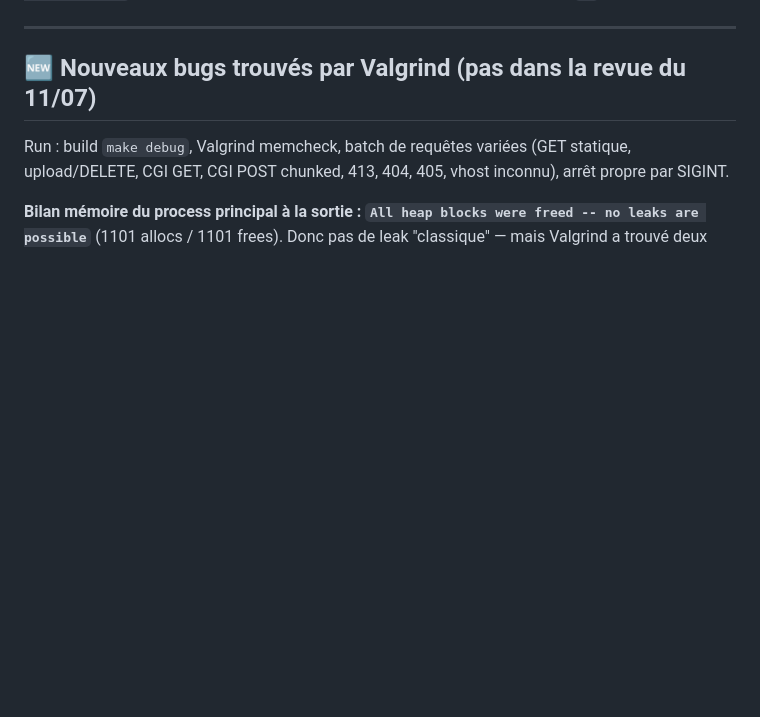
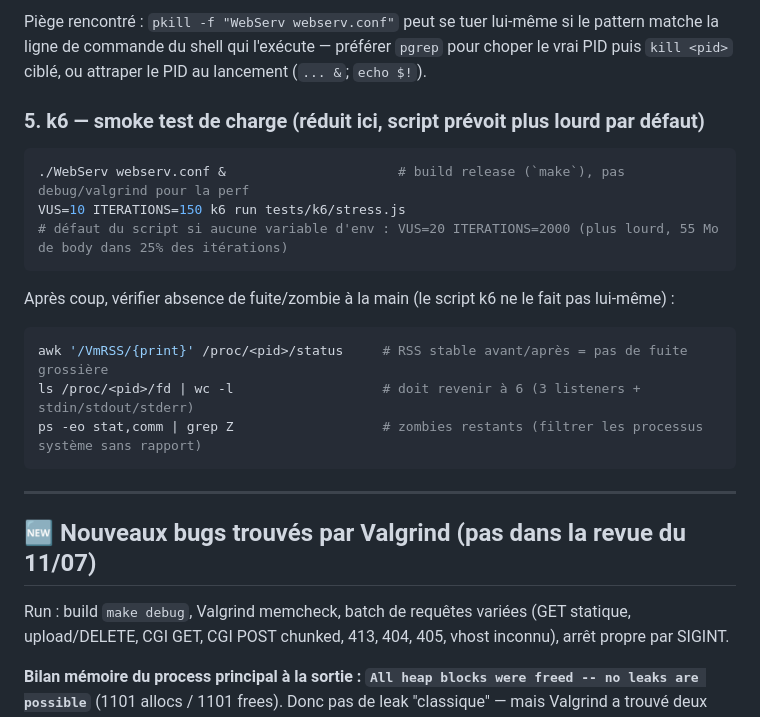
Before and after one commit to Aissam-salman/WebServer, a Markdown page: docs/notes/REVIEW_2026-07-12.md, the part around one of its changes. Rendered like a GitHub page; blank space fills up the shorter version.

Commit message:
docs: add reproduction steps for every test method used in the review

````diff
--- a/docs/notes/REVIEW_2026-07-12.md
+++ b/docs/notes/REVIEW_2026-07-12.md
@@ -13,3 +78,24 @@ test réduit), plus deux reproductions manuelles (`nc`).
+Piège rencontré : `pkill -f "WebServ webserv.conf"` peut se tuer lui-même si
+le pattern matche la ligne de commande du shell qui l'exécute — préférer
+`pgrep` pour choper le vrai PID puis `kill <pid>` ciblé, ou attraper le PID
+au lancement (`... &`; `echo $!`).
+
+### 5. k6 — smoke test de charge (réduit ici, script prévoit plus lourd par défaut)
+
+```sh
+./WebServ webserv.conf &                      # build release (`make`), pas debug/valgrind pour la perf
+VUS=10 ITERATIONS=150 k6 run tests/k6/stress.js
+# défaut du script si aucune variable d'env : VUS=20 ITERATIONS=2000 (plus lourd, 55 Mo de body dans 25% des itérations)
+```
+
+Après coup, vérifier absence de fuite/zombie à la main (le script k6 ne le
+fait pas lui-même) :
+
+```sh
+awk '/VmRSS/{print}' /proc/<pid>/status     # RSS stable avant/après = pas de fuite grossière
+ls /proc/<pid>/fd | wc -l                   # doit revenir à 6 (3 listeners + stdin/stdout/stderr)
+ps -eo stat,comm | grep Z                   # zombies restants (filtrer les processus système sans rapport)
+```
 
 ---
 
````
Also changed, not shown: other parts of docs/notes/REVIEW_2026-07-12.md (+65 -0 lines).
